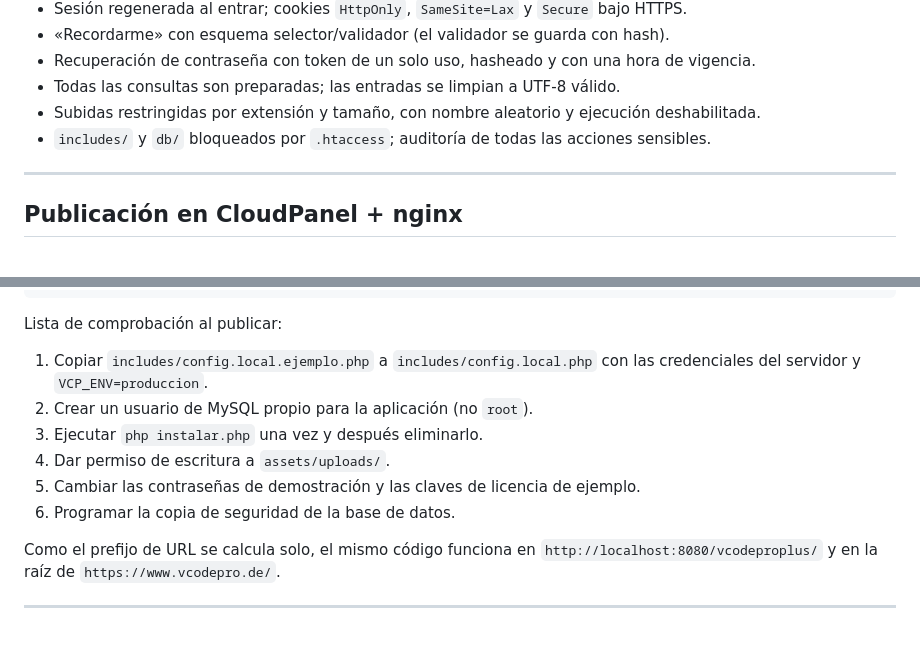
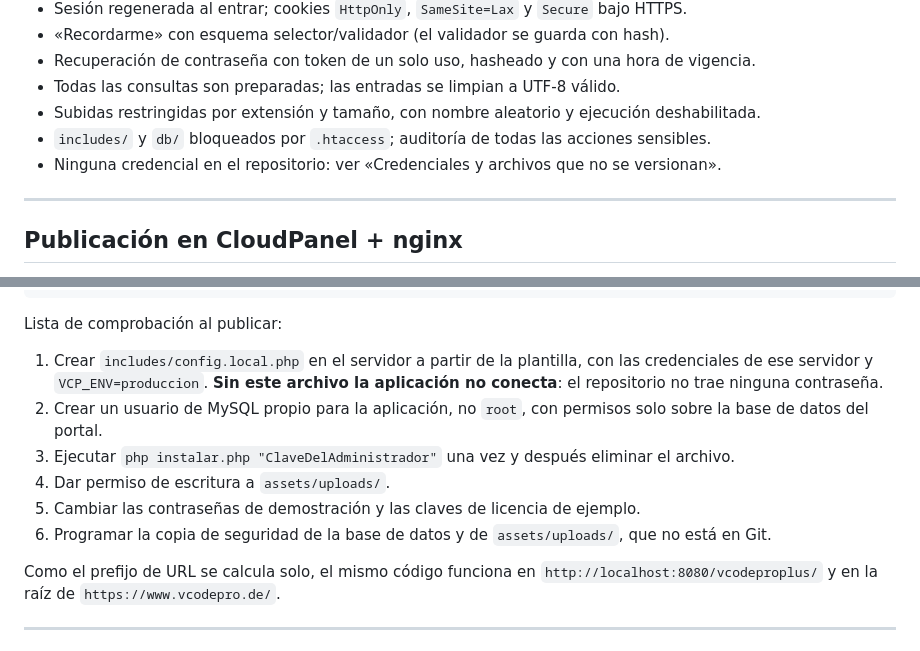
Before and after one commit to chronosedwin8/VCodePro, a Markdown page: README.md, 2 parts joined by grey strips. Drawn GitHub-style.

```diff
--- a/README.md
+++ b/README.md
@@ -163,6 +218,7 @@ retroalimentación y se registra un intento nuevo.
 - Todas las consultas son preparadas; las entradas se limpian a UTF-8 válido.
 - Subidas restringidas por extensión y tamaño, con nombre aleatorio y ejecución deshabilitada.
 - `includes/` y `db/` bloqueados por `.htaccess`; auditoría de todas las acciones sensibles.
+- Ninguna credencial en el repositorio: ver «Credenciales y archivos que no se versionan».
 
 ---
 
@@ -200,13 +256,15 @@ server {
 
 Lista de comprobación al publicar:
 
-1. Copiar `includes/config.local.ejemplo.php` a `includes/config.local.php` con las credenciales
-   del servidor y `VCP_ENV=produccion`.
-2. Crear un usuario de MySQL propio para la aplicación (no `root`).
-3. Ejecutar `php instalar.php` una vez y después eliminarlo.
+1. Crear `includes/config.local.php` en el servidor a partir de la plantilla, con las
+   credenciales de ese servidor y `VCP_ENV=produccion`. **Sin este archivo la aplicación no
+   conecta**: el repositorio no trae ninguna contraseña.
+2. Crear un usuario de MySQL propio para la aplicación, no `root`, con permisos solo sobre la
+   base de datos del portal.
+3. Ejecutar `php instalar.php "ClaveDelAdministrador"` una vez y después eliminar el archivo.
 4. Dar permiso de escritura a `assets/uploads/`.
 5. Cambiar las contraseñas de demostración y las claves de licencia de ejemplo.
-6. Programar la copia de seguridad de la base de datos.
+6. Programar la copia de seguridad de la base de datos y de `assets/uploads/`, que no está en Git.
 
 Como el prefijo de URL se calcula solo, el mismo código funciona en
 `http://localhost:8080/vcodeproplus/` y en la raíz de `https://www.vcodepro.de/`.
```
Also changed, not shown: other parts of README.md (+55 -0 lines).
